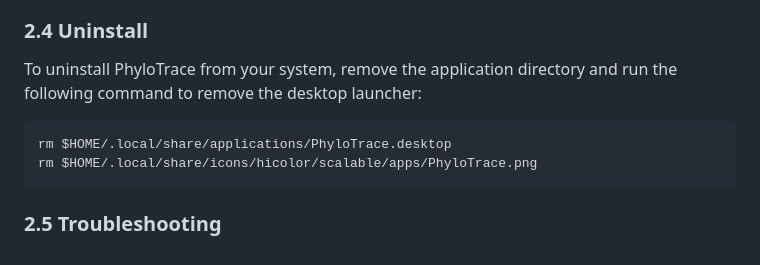
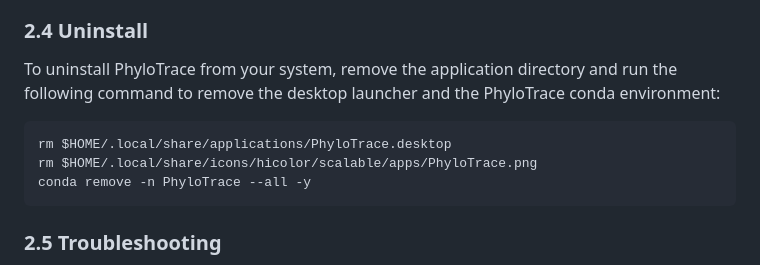
Before and after one commit to infinity-a11y/PhyloTrace, a Markdown page: README.md, the part around the change. Drawn GitHub-style.

Commit message:
Added conda environment deletion to uninstall commands

````diff
--- a/README.md
+++ b/README.md
@@ -139,10 +139,11 @@ bash install_phylotrace.sh
 
 ### 2.4 Uninstall
 To uninstall PhyloTrace from your system, remove the application directory and run the following command to remove the
-desktop launcher:
+desktop launcher and the PhyloTrace conda environment:
 ```bash
 rm $HOME/.local/share/applications/PhyloTrace.desktop
 rm $HOME/.local/share/icons/hicolor/scalable/apps/PhyloTrace.png
+conda remove -n PhyloTrace --all -y
 ```
 
 ### 2.5 Troubleshooting
````
